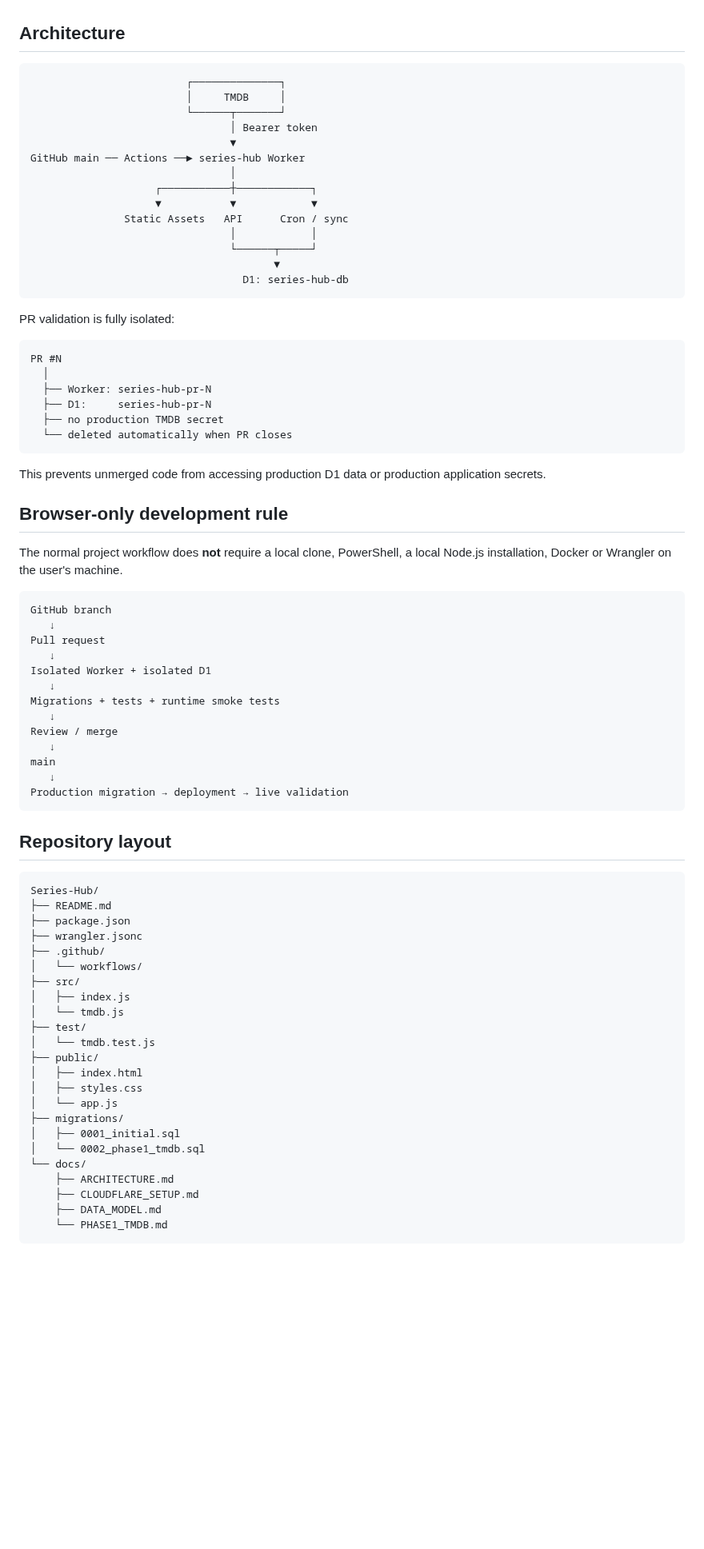
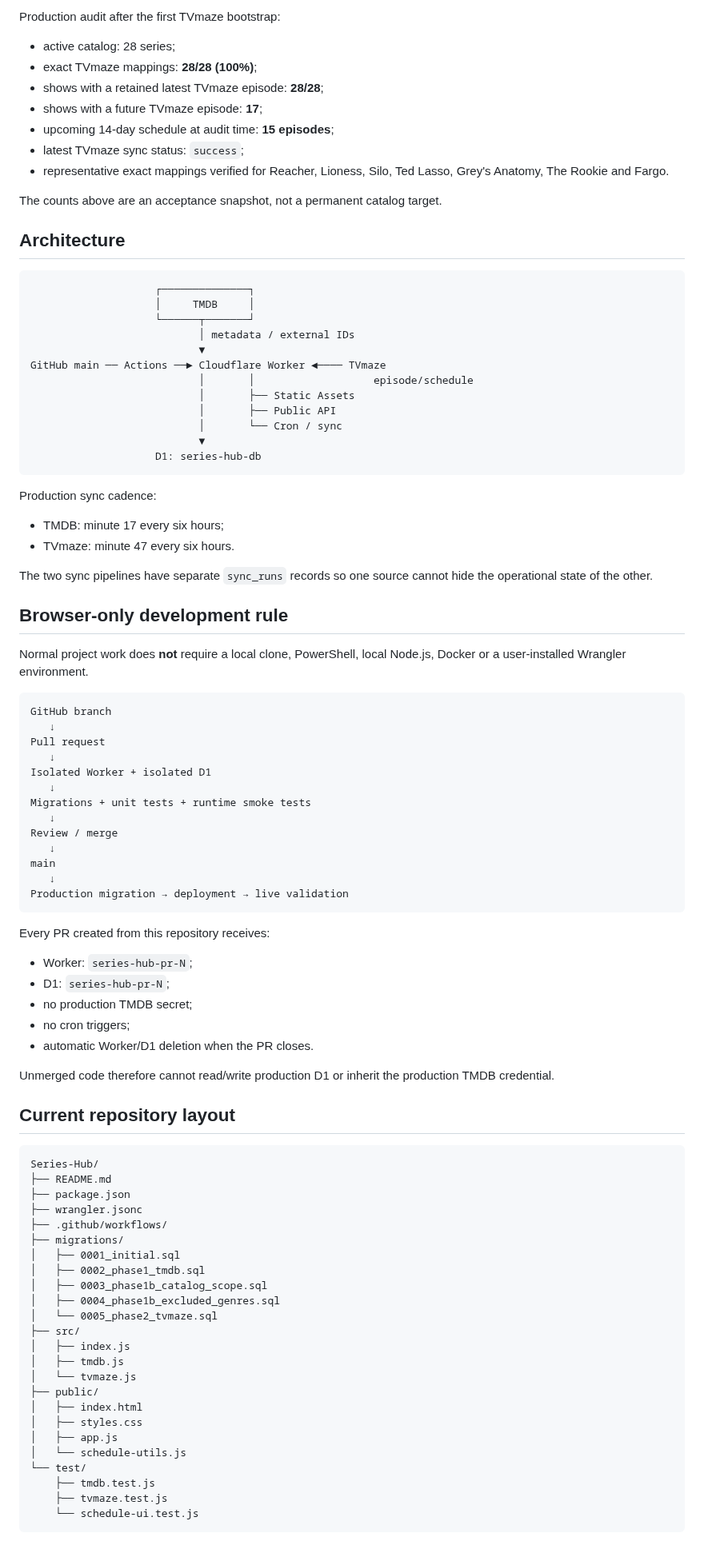
Before and after one commit to MaxYu725/Series-Hub, a Markdown page: README.md, the part around one of its changes. Shown at 80% size. GitHub-like rendering; blank space fills up the shorter version.

Commit message:
Update Series Hub handoff through Phase 2B

````diff
--- a/README.md
+++ b/README.md
@@ -36,39 +70,42 @@ Live ingestion remains inactive until the repository secret `TMDB_API` is config
+Production audit after the first TVmaze bootstrap:
+
+- active catalog: 28 series;
+- exact TVmaze mappings: **28/28 (100%)**;
+- shows with a retained latest TVmaze episode: **28/28**;
+- shows with a future TVmaze episode: **17**;
+- upcoming 14-day schedule at audit time: **15 episodes**;
+- latest TVmaze sync status: `success`;
+- representative exact mappings verified for Reacher, Lioness, Silo, Ted Lasso, Grey's Anatomy, The Rookie and Fargo.
+
+The counts above are an acceptance snapshot, not a permanent catalog target.
 
 ## Architecture
 
 ```text
-                         ┌──────────────┐
-                         │     TMDB     │
-                         └──────┬───────┘
-                                │ Bearer token
-                                ▼
-GitHub main ── Actions ──► series-hub Worker
-                                │
-                    ┌───────────┼────────────┐
-                    ▼           ▼            ▼
-               Static Assets   API      Cron / sync
-                                │            │
-                                └──────┬─────┘
-                                       ▼
-                                  D1: series-hub-db
+                    ┌──────────────┐
+                    │     TMDB     │
+                    └──────┬───────┘
+                           │ metadata / external IDs
+                           ▼
+GitHub main ── Actions ──► Cloudflare Worker ◄──── TVmaze
+                           │       │                   episode/schedule
+                           │       ├── Static Assets
+                           │       ├── Public API
+                           │       └── Cron / sync
+                           ▼
+                    D1: series-hub-db
 ```
 
-PR validation is fully isolated:
+Production sync cadence:
 
-```text
-PR #N
-  │
-  ├── Worker: series-hub-pr-N
-  ├── D1:     series-hub-pr-N
-  ├── no production TMDB secret
-  └── deleted automatically when PR closes
-```
+- TMDB: minute 17 every six hours;
+- TVmaze: minute 47 every six hours.
 
-This prevents unmerged code from accessing production D1 data or production application secrets.
+The two sync pipelines have separate `sync_runs` records so one source cannot hide the operational state of the other.
 
 ## Browser-only development rule
 
-The normal project workflow does **not** require a local clone, PowerShell, a local Node.js installation, Docker or Wrangler on the user's machine.
+Normal project work does **not** require a local clone, PowerShell, local Node.js, Docker or a user-installed Wrangler environment.
 
 ```text
 GitHub branch
@@ -77,7 +114,7 @@ Pull request
    ↓
 Isolated Worker + isolated D1
    ↓
-Migrations + tests + runtime smoke tests
+Migrations + unit tests + runtime smoke tests
    ↓
 Review / merge
    ↓
@@ -86,31 +123,42 @@ main
 Production migration → deployment → live validation
 ```
 
-## Repository layout
+Every PR created from this repository receives:
+
+- Worker: `series-hub-pr-N`;
+- D1: `series-hub-pr-N`;
+- no production TMDB secret;
+- no cron triggers;
+- automatic Worker/D1 deletion when the PR closes.
+
+Unmerged code therefore cannot read/write production D1 or inherit the production TMDB credential.
+
+## Current repository layout
 
 ```text
 Series-Hub/
 ├── README.md
 ├── package.json
 ├── wrangler.jsonc
-├── .github/
-│   └── workflows/
+├── .github/workflows/
+├── migrations/
+│   ├── 0001_initial.sql
+│   ├── 0002_phase1_tmdb.sql
+│   ├── 0003_phase1b_catalog_scope.sql
+│   ├── 0004_phase1b_excluded_genres.sql
+│   └── 0005_phase2_tvmaze.sql
 ├── src/
 │   ├── index.js
-│   └── tmdb.js
-├── test/
-│   └── tmdb.test.js
+│   ├── tmdb.js
+│   └── tvmaze.js
 ├── public/
 │   ├── index.html
 │   ├── styles.css
-│   └── app.js
-├── migrations/
-│   ├── 0001_initial.sql
-│   └── 0002_phase1_tmdb.sql
-└── docs/
-    ├── ARCHITECTURE.md
-    ├── CLOUDFLARE_SETUP.md
-    ├── DATA_MODEL.md
-    └── PHASE1_TMDB.md
+│   ├── app.js
+│   └── schedule-utils.js
+└── test/
+    ├── tmdb.test.js
+    ├── tvmaze.test.js
+    └── schedule-ui.test.js
 ```
 
````
Also changed, not shown: other parts of README.md (+112 -66 lines).
